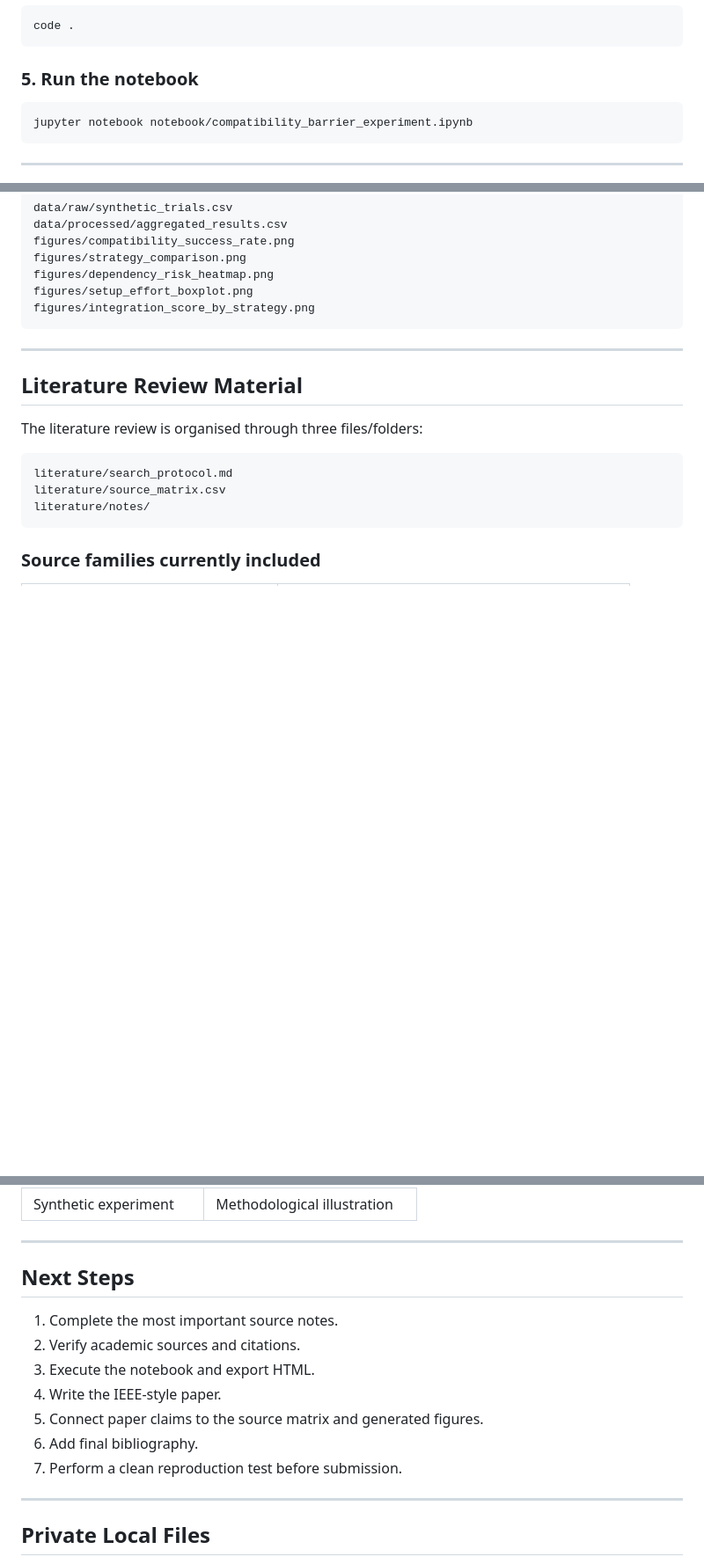
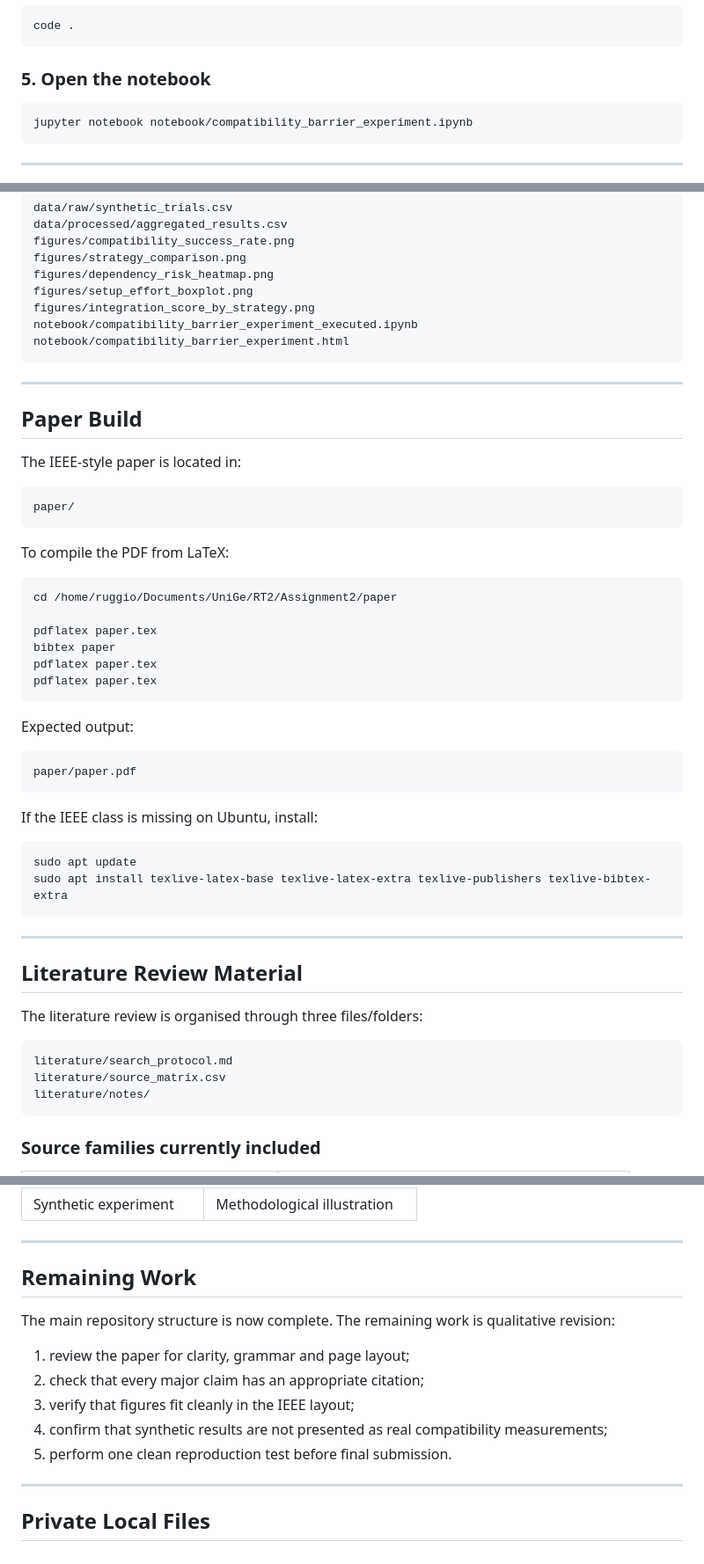
Before and after one commit to RUGGI0/RT2_Assignment2, a Markdown page: README.md, 3 parts joined by grey strips. Shown at 88% size. GitHub-like rendering; blank space fills up the shorter version.

````diff
--- a/README.md
+++ b/README.md
@@ -153,7 +191,7 @@ pip install -r requirements.txt
 code .
 ```
 
-### 5. Run the notebook
+### 5. Open the notebook
 
 ```bash
 jupyter notebook notebook/compatibility_barrier_experiment.ipynb
@@ -191,6 +229,42 @@ figures/strategy_comparison.png
 figures/dependency_risk_heatmap.png
 figures/setup_effort_boxplot.png
 figures/integration_score_by_strategy.png
+notebook/compatibility_barrier_experiment_executed.ipynb
+notebook/compatibility_barrier_experiment.html
+```
+
+---
+
+## Paper Build
+
+The IEEE-style paper is located in:
+
+```text
+paper/
+```
+
+To compile the PDF from LaTeX:
+
+```bash
+cd /home/ruggio/Documents/UniGe/RT2/Assignment2/paper
+
+pdflatex paper.tex
+bibtex paper
+pdflatex paper.tex
+pdflatex paper.tex
+```
+
+Expected output:
+
+```text
+paper/paper.pdf
+```
+
+If the IEEE class is missing on Ubuntu, install:
+
+```bash
+sudo apt update
+sudo apt install texlive-latex-base texlive-latex-extra texlive-publishers texlive-bibtex-extra
 ```
 
 ---
@@ -366,15 +442,15 @@ The final report must clearly distinguish between:
 
 ---
 
-## Next Steps
+## Remaining Work
 
-1. Complete the most important source notes.
-2. Verify academic sources and citations.
-3. Execute the notebook and export HTML.
-4. Write the IEEE-style paper.
-5. Connect paper claims to the source matrix and generated figures.
-6. Add final bibliography.
-7. Perform a clean reproduction test before submission.
+The main repository structure is now complete. The remaining work is qualitative revision:
+
+1. review the paper for clarity, grammar and page layout;
+2. check that every major claim has an appropriate citation;
+3. verify that figures fit cleanly in the IEEE layout;
+4. confirm that synthetic results are not presented as real compatibility measurements;
+5. perform one clean reproduction test before final submission.
 
 ---
 
````
Also changed, not shown: other parts of README.md (+62 -22 lines).
